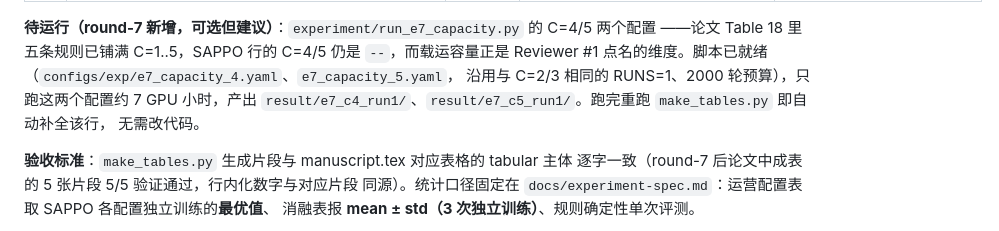
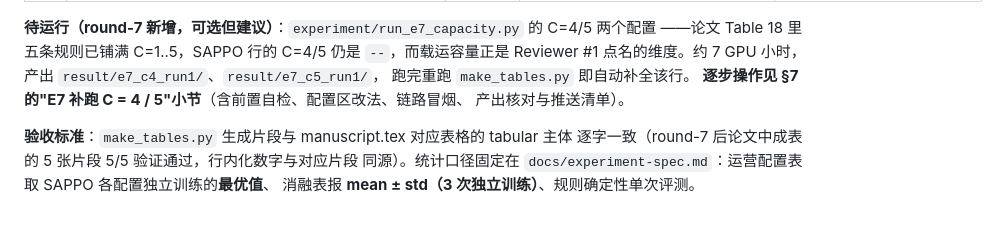
Before and after one commit to Linshan-Ding/R2_DRL_Warehouse_CNN, a Markdown page: README.md, the part around one of its changes. Rendered like a GitHub page.

```diff
--- a/README.md
+++ b/README.md
@@ -45,10 +45,10 @@ docs/          实验规格契约（experiment-spec.md）与修订日志（revis
 
 **待运行（round-7 新增，可选但建议）**：`experiment/run_e7_capacity.py` 的 C=4/5 两个配置
 ——论文 Table 18 里五条规则已铺满 C=1..5，SAPPO 行的 C=4/5 仍是 `--`，而载运容量正是
-Reviewer #1 点名的维度。脚本已就绪（`configs/exp/e7_capacity_4.yaml`、`e7_capacity_5.yaml`，
-沿用与 C=2/3 相同的 RUNS=1、2000 轮预算），只跑这两个配置约 7 GPU 小时，产出
-`result/e7_c4_run1/`、`result/e7_c5_run1/`。跑完重跑 `make_tables.py` 即自动补全该行，
-无需改代码。
+Reviewer #1 点名的维度。约 7 GPU 小时，产出 `result/e7_c4_run1/`、`result/e7_c5_run1/`，
+跑完重跑 `make_tables.py` 即自动补全该行。
+**逐步操作见 §7 的"E7 补跑 C = 4 / 5"小节**（含前置自检、配置区改法、链路冒烟、
+产出核对与推送清单）。
 
 **验收标准**：`make_tables.py` 生成片段与 manuscript.tex 对应表格的 tabular 主体
 逐字一致（round-7 后论文中成表的 5 张片段 5/5 验证通过，行内化数字与对应片段
```
Also changed, not shown: other parts of README.md (+66 -1 lines).
